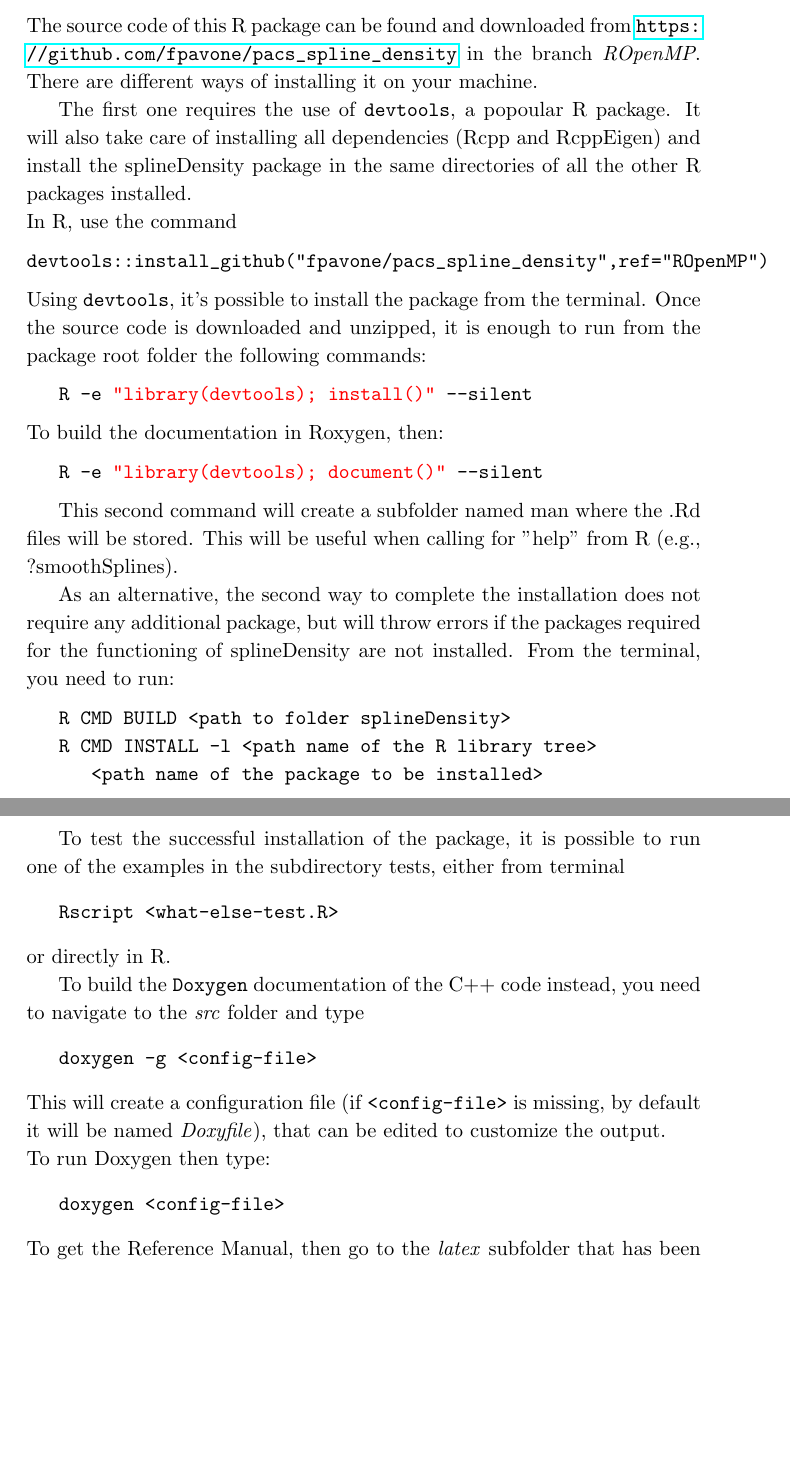
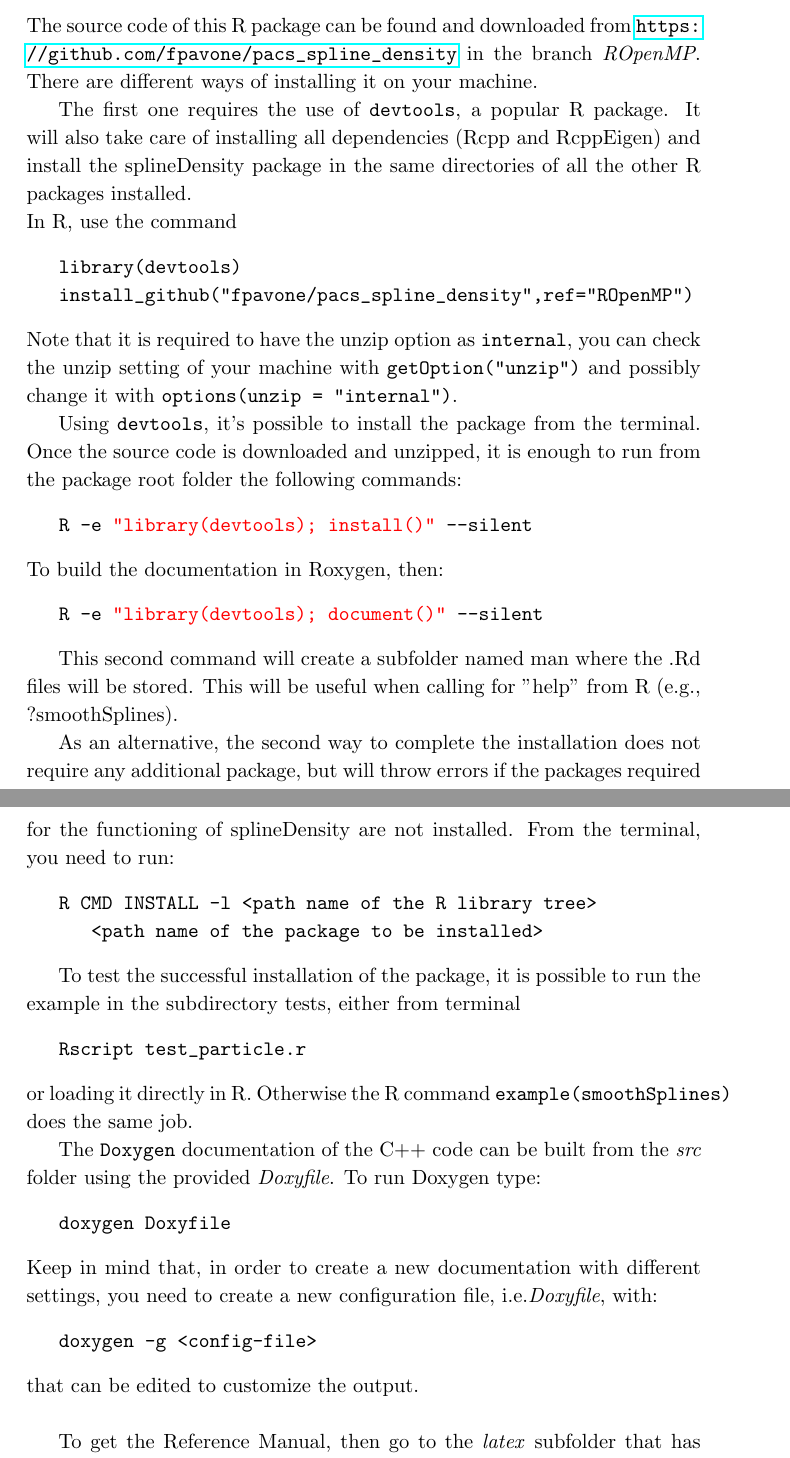
Before and after one commit to fpavone/pacs_spline_density, a LaTeX thesis (rePortACS/tesi.tex, which reads rePortACS/capitolo4.tex): two parts of pages 25 and 26 of 27, joined at a grey line, cut so that both start at the same text, the shorter picture padded with empty space. Compiled offline with pdfLaTeX.

Commit message:
checked installation instruction

```diff
--- a/rePortACS/capitolo4.tex
+++ b/rePortACS/capitolo4.tex
@@ -6,11 +6,14 @@
 The source code of this R package can be found and downloaded from \url{https://github.com/fpavone/pacs_spline_density} in the branch \textit{ROpenMP}.
 There are different ways of installing it on your machine.
 
-The first one requires the use of \verb|devtools|, a popoular R package. It will also take care of installing all dependencies (Rcpp and RcppEigen) and install the splineDensity package in the same directories of all the other R packages installed.  \\
+The first one requires the use of \verb|devtools|, a popular R package. It will also take care of installing all dependencies (Rcpp and RcppEigen) and install the splineDensity package in the same directories of all the other R packages installed.  \\
 In R, use the command
 \begin{Verbatim}[commandchars=\\\{\}]
-devtools::install_github("fpavone/pacs_spline_density",ref="ROpenMP")
+   library(devtools)
+   install_github("fpavone/pacs_spline_density",ref="ROpenMP")
 \end{Verbatim}
+Note that it is required to have the unzip option as \verb|internal|, you can check the unzip setting of your machine with \verb|getOption("unzip")| and possibly change it with \verb|options(unzip = "internal")|.
+
 Using \verb|devtools|, it's possible to install the package from the terminal.
 Once the source code is downloaded and unzipped, it is enough to run from the package root folder the following commands:
 \begin{Verbatim}[commandchars=\\\{\}]
@@ -26,26 +29,26 @@ This second command will create a subfolder named man where the .Rd files will b
 As an alternative, the second way to complete the installation does not require any additional package, but will throw errors if the packages required for the functioning of splineDensity are not installed.
 From the terminal, you need to run:
 \begin{verbatim}
-   R CMD BUILD <path to folder splineDensity>
    R CMD INSTALL -l <path name of the R library tree>
       <path name of the package to be installed>
 \end{verbatim}
 
-To test the successful installation of the package, it is possible to run one of the examples in the subdirectory tests, either from terminal
+To test the successful installation of the package, it is possible to run the example in the subdirectory tests, either from terminal
 \begin{verbatim}
-   Rscript <what-else-test.R>
+   Rscript test_particle.r
 \end{verbatim}
-or directly in R.
+or loading it directly in R. Otherwise the R command \verb|example(smoothSplines)| does the same job.
 
-To build the \verb|Doxygen| documentation of the C++ code instead, you need to navigate to the \textit{src} folder and type
+The \verb|Doxygen| documentation of the C++ code can be built from the \textit{src} folder using the provided \textit{Doxyfile}. To run Doxygen type:
+\begin{verbatim}
+   doxygen Doxyfile
+\end{verbatim}
+Keep in mind that, in order to create a new documentation with different settings, you need to create a new configuration file, i.e.\textit{Doxyfile}, with:
 \begin{verbatim}
    doxygen -g <config-file>
 \end{verbatim}
-This will create a configuration file (if \verb|<config-file>| is missing, by default it will be named \textit{Doxyfile}), that can be edited to customize the output. \\
-To run Doxygen then type:
-\begin{verbatim}
-   doxygen <config-file>
-\end{verbatim}
+that can be edited to customize the output. \\
+
 To get the Reference Manual, then go to the \textit{latex} subfolder that has been generated and type \verb|make|.
 
 
```
